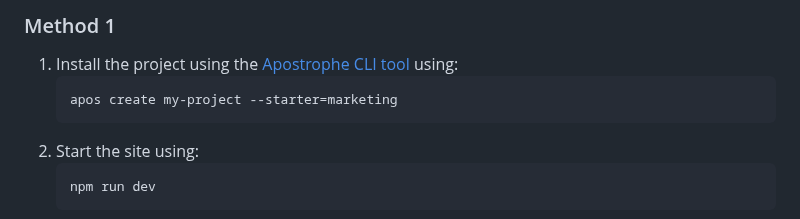
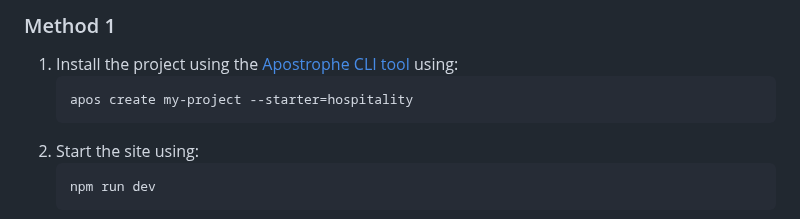
Before and after one commit to apostrophecms/starter-kit-hospitality, a Markdown page: README.md, the part around the change. Drawn GitHub-style.

Commit message:
fix starter-kit type in readme (#24)

````diff
--- a/README.md
+++ b/README.md
@@ -9,7 +9,7 @@ A starter kit for building hospitality and restaurant-themed websites. Add menus
 ### Method 1
 1. Install the project using the [Apostrophe CLI tool]() using:
    ``` sh
-   apos create my-project --starter=marketing
+   apos create my-project --starter=hospitality
    ```
 2. Start the site using:
    ``` sh
````
